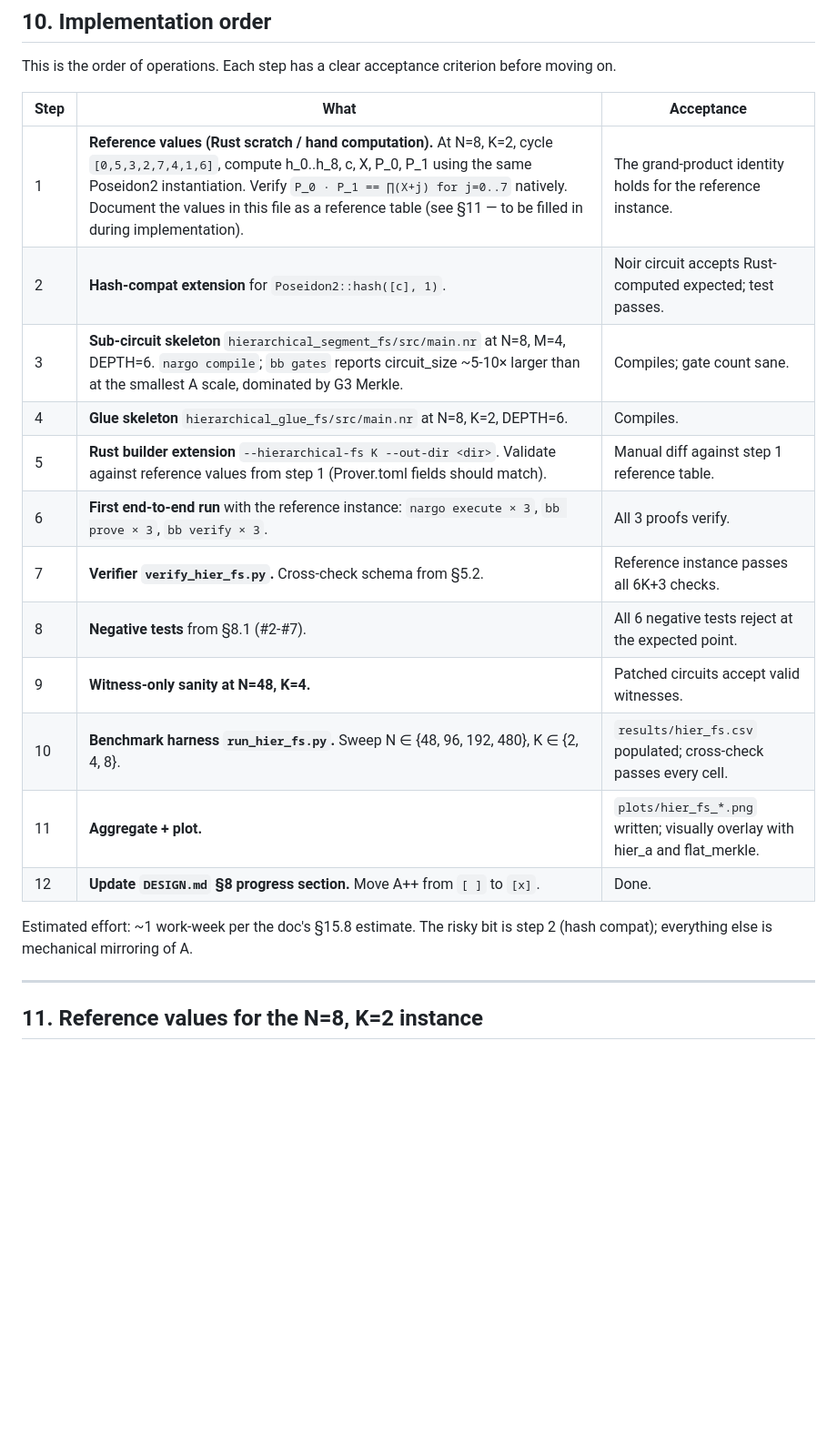
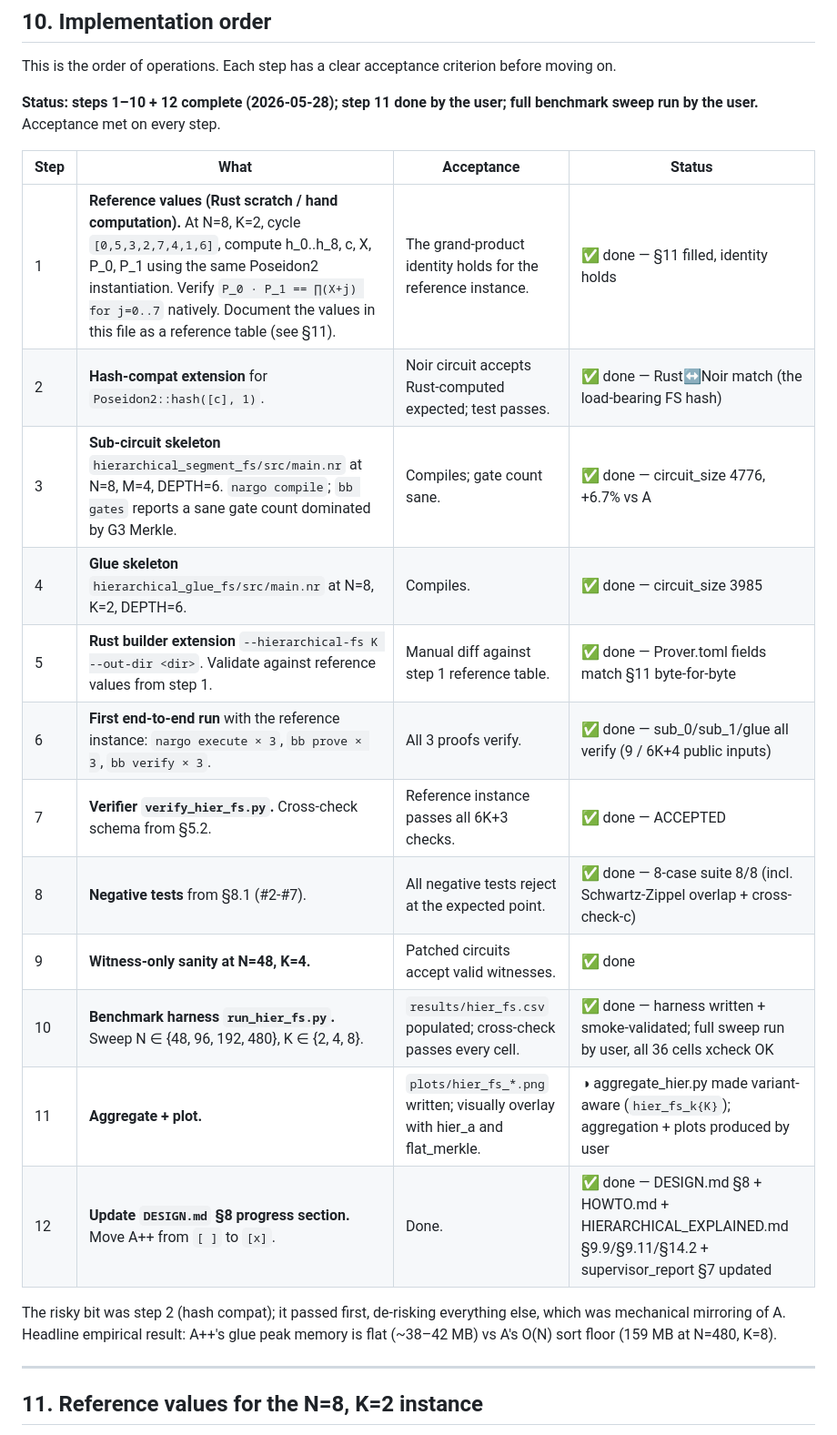
Before and after one commit to lcalllegari1/MSc-Thesis, a Markdown page: HIER_FS_IMPL.md, the part around the change. Shown at 91% size. Rendered like a GitHub page; blank space fills up the shorter version.

```diff
--- a/HIER_FS_IMPL.md
+++ b/HIER_FS_IMPL.md
@@ -755,23 +755,27 @@ Lock this construction down via the hash-compat test before relying on it.
 This is the order of operations. Each step has a clear acceptance criterion
 before moving on.
 
-| Step | What | Acceptance |
-|---|---|---|
-| 1 | **Reference values (Rust scratch / hand computation).** At N=8, K=2, cycle `[0,5,3,2,7,4,1,6]`, compute h_0..h_8, c, X, P_0, P_1 using the same Poseidon2 instantiation. Verify `P_0 · P_1 == ∏(X+j) for j=0..7` natively. Document the values in this file as a reference table (see §11 — to be filled in during implementation). | The grand-product identity holds for the reference instance. |
-| 2 | **Hash-compat extension** for `Poseidon2::hash([c], 1)`. | Noir circuit accepts Rust-computed expected; test passes. |
-| 3 | **Sub-circuit skeleton** `hierarchical_segment_fs/src/main.nr` at N=8, M=4, DEPTH=6. `nargo compile`; `bb gates` reports circuit_size ~5-10× larger than at the smallest A scale, dominated by G3 Merkle. | Compiles; gate count sane. |
-| 4 | **Glue skeleton** `hierarchical_glue_fs/src/main.nr` at N=8, K=2, DEPTH=6. | Compiles. |
-| 5 | **Rust builder extension** `--hierarchical-fs K --out-dir <dir>`. Validate against reference values from step 1 (Prover.toml fields should match). | Manual diff against step 1 reference table. |
-| 6 | **First end-to-end run** with the reference instance: `nargo execute × 3`, `bb prove × 3`, `bb verify × 3`. | All 3 proofs verify. |
-| 7 | **Verifier `verify_hier_fs.py`.** Cross-check schema from §5.2. | Reference instance passes all 6K+3 checks. |
-| 8 | **Negative tests** from §8.1 (#2-#7). | All 6 negative tests reject at the expected point. |
-| 9 | **Witness-only sanity at N=48, K=4.** | Patched circuits accept valid witnesses. |
-| 10 | **Benchmark harness `run_hier_fs.py`.** Sweep N ∈ {48, 96, 192, 480}, K ∈ {2, 4, 8}. | `results/hier_fs.csv` populated; cross-check passes every cell. |
-| 11 | **Aggregate + plot.** | `plots/hier_fs_*.png` written; visually overlay with hier_a and flat_merkle. |
-| 12 | **Update `DESIGN.md` §8 progress section.** Move A++ from `[ ]` to `[x]`. | Done. |
+**Status: steps 1–10 + 12 complete (2026-05-28); step 11 done by the user; full
+benchmark sweep run by the user.** Acceptance met on every step.
 
-Estimated effort: ~1 work-week per the doc's §15.8 estimate. The risky bit
-is step 2 (hash compat); everything else is mechanical mirroring of A.
+| Step | What | Acceptance | Status |
+|---|---|---|---|
+| 1 | **Reference values (Rust scratch / hand computation).** At N=8, K=2, cycle `[0,5,3,2,7,4,1,6]`, compute h_0..h_8, c, X, P_0, P_1 using the same Poseidon2 instantiation. Verify `P_0 · P_1 == ∏(X+j) for j=0..7` natively. Document the values in this file as a reference table (see §11). | The grand-product identity holds for the reference instance. | ✅ done — §11 filled, identity holds |
+| 2 | **Hash-compat extension** for `Poseidon2::hash([c], 1)`. | Noir circuit accepts Rust-computed expected; test passes. | ✅ done — Rust↔Noir match (the load-bearing FS hash) |
+| 3 | **Sub-circuit skeleton** `hierarchical_segment_fs/src/main.nr` at N=8, M=4, DEPTH=6. `nargo compile`; `bb gates` reports a sane gate count dominated by G3 Merkle. | Compiles; gate count sane. | ✅ done — circuit_size 4776, +6.7% vs A |
+| 4 | **Glue skeleton** `hierarchical_glue_fs/src/main.nr` at N=8, K=2, DEPTH=6. | Compiles. | ✅ done — circuit_size 3985 |
+| 5 | **Rust builder extension** `--hierarchical-fs K --out-dir <dir>`. Validate against reference values from step 1. | Manual diff against step 1 reference table. | ✅ done — Prover.toml fields match §11 byte-for-byte |
+| 6 | **First end-to-end run** with the reference instance: `nargo execute × 3`, `bb prove × 3`, `bb verify × 3`. | All 3 proofs verify. | ✅ done — sub_0/sub_1/glue all verify (9 / 6K+4 public inputs) |
+| 7 | **Verifier `verify_hier_fs.py`.** Cross-check schema from §5.2. | Reference instance passes all 6K+3 checks. | ✅ done — ACCEPTED |
+| 8 | **Negative tests** from §8.1 (#2-#7). | All negative tests reject at the expected point. | ✅ done — 8-case suite 8/8 (incl. Schwartz-Zippel overlap + cross-check-c) |
+| 9 | **Witness-only sanity at N=48, K=4.** | Patched circuits accept valid witnesses. | ✅ done |
+| 10 | **Benchmark harness `run_hier_fs.py`.** Sweep N ∈ {48, 96, 192, 480}, K ∈ {2, 4, 8}. | `results/hier_fs.csv` populated; cross-check passes every cell. | ✅ done — harness written + smoke-validated; full sweep run by user, all 36 cells xcheck OK |
+| 11 | **Aggregate + plot.** | `plots/hier_fs_*.png` written; visually overlay with hier_a and flat_merkle. | ◑ aggregate_hier.py made variant-aware (`hier_fs_k{K}`); aggregation + plots produced by user |
+| 12 | **Update `DESIGN.md` §8 progress section.** Move A++ from `[ ]` to `[x]`. | Done. | ✅ done — DESIGN.md §8 + HOWTO.md + HIERARCHICAL_EXPLAINED.md §9.9/§9.11/§14.2 + supervisor_report §7 updated |
+
+The risky bit was step 2 (hash compat); it passed first, de-risking everything else,
+which was mechanical mirroring of A. Headline empirical result: A++'s glue peak memory
+is flat (~38–42 MB) vs A's O(N) sort floor (159 MB at N=480, K=8).
 
 ---
 
```
Also changed, not shown: supervisor_report_draft.md (+68 -10 lines).
